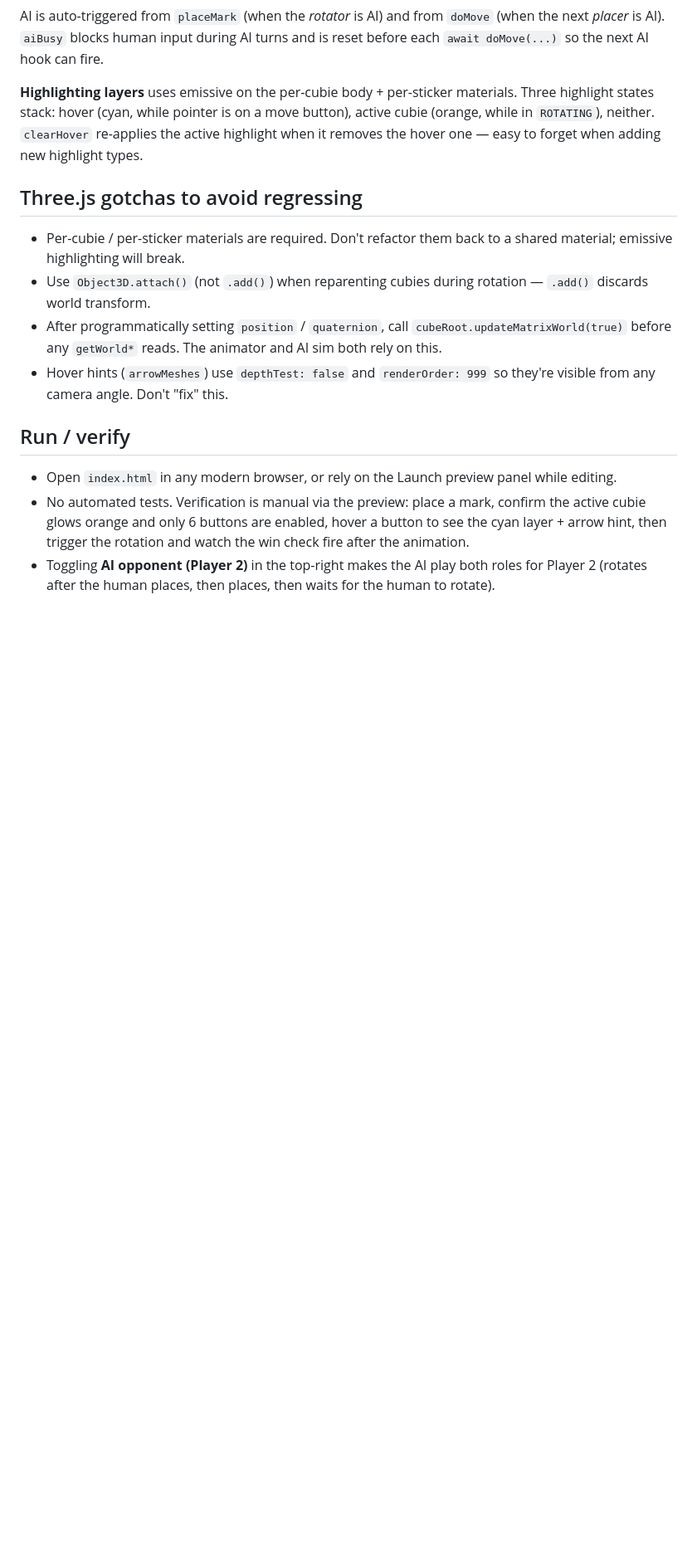
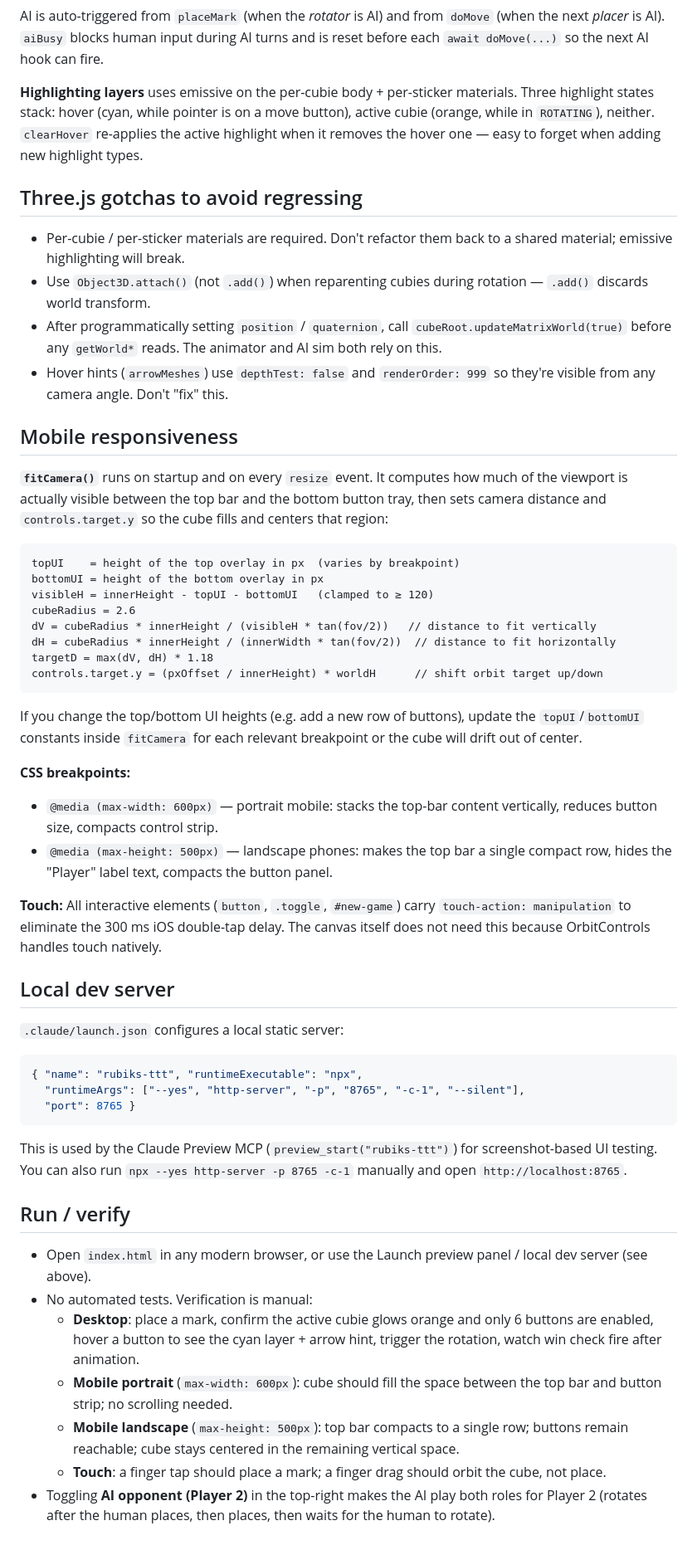
Before and after one commit to mahnik3428/rubiks-tic-tac-toe, a Markdown page: CLAUDE.md, the part around one of its changes. Shown at 83% size. Drawn GitHub-style; blank space fills up the shorter version.

Commit message:
docs: update CLAUDE.md with mobile layout, dev server, and repo URL
Adds fitCamera() math explanation, CSS breakpoint summary, touch-action
note, .claude/launch.json dev server instructions, GitHub repo URL, and
an expanded verification section covering mobile portrait and landscape.

Co-Authored-By: Claude Opus 4.7 <noreply@anthropic.com>

````diff
--- a/CLAUDE.md
+++ b/CLAUDE.md
@@ -46,8 +48,47 @@ AI is auto-triggered from `placeMark` (when the *rotator* is AI) and from `doMov
 - After programmatically setting `position` / `quaternion`, call `cubeRoot.updateMatrixWorld(true)` before any `getWorld*` reads. The animator and AI sim both rely on this.
 - Hover hints (`arrowMeshes`) use `depthTest: false` and `renderOrder: 999` so they're visible from any camera angle. Don't "fix" this.
 
+## Mobile responsiveness
+
+**`fitCamera()`** runs on startup and on every `resize` event. It computes how much of the viewport is actually visible between the top bar and the bottom button tray, then sets camera distance and `controls.target.y` so the cube fills and centers that region:
+
+```
+topUI    = height of the top overlay in px  (varies by breakpoint)
+bottomUI = height of the bottom overlay in px
+visibleH = innerHeight - topUI - bottomUI   (clamped to ≥ 120)
+cubeRadius = 2.6
+dV = cubeRadius * innerHeight / (visibleH * tan(fov/2))   // distance to fit vertically
+dH = cubeRadius * innerHeight / (innerWidth * tan(fov/2))  // distance to fit horizontally
+targetD = max(dV, dH) * 1.18
+controls.target.y = (pxOffset / innerHeight) * worldH      // shift orbit target up/down
+```
+
+If you change the top/bottom UI heights (e.g. add a new row of buttons), update the `topUI`/`bottomUI` constants inside `fitCamera` for each relevant breakpoint or the cube will drift out of center.
+
+**CSS breakpoints:**
+- `@media (max-width: 600px)` — portrait mobile: stacks the top-bar content vertically, reduces button size, compacts control strip.
+- `@media (max-height: 500px)` — landscape phones: makes the top bar a single compact row, hides the "Player" label text, compacts the button panel.
+
+**Touch:** All interactive elements (`button`, `.toggle`, `#new-game`) carry `touch-action: manipulation` to eliminate the 300 ms iOS double-tap delay. The canvas itself does not need this because OrbitControls handles touch natively.
+
+## Local dev server
+
+`.claude/launch.json` configures a local static server:
+
+```json
+{ "name": "rubiks-ttt", "runtimeExecutable": "npx",
+  "runtimeArgs": ["--yes", "http-server", "-p", "8765", "-c-1", "--silent"],
+  "port": 8765 }
+```
+
+This is used by the Claude Preview MCP (`preview_start("rubiks-ttt")`) for screenshot-based UI testing. You can also run `npx --yes http-server -p 8765 -c-1` manually and open `http://localhost:8765`.
+
 ## Run / verify
 
-- Open `index.html` in any modern browser, or rely on the Launch preview panel while editing.
-- No automated tests. Verification is manual via the preview: place a mark, confirm the active cubie glows orange and only 6 buttons are enabled, hover a button to see the cyan layer + arrow hint, then trigger the rotation and watch the win check fire after the animation.
+- Open `index.html` in any modern browser, or use the Launch preview panel / local dev server (see above).
+- No automated tests. Verification is manual:
+  - **Desktop**: place a mark, confirm the active cubie glows orange and only 6 buttons are enabled, hover a button to see the cyan layer + arrow hint, trigger the rotation, watch win check fire after animation.
+  - **Mobile portrait** (`max-width: 600px`): cube should fill the space between the top bar and button strip; no scrolling needed.
+  - **Mobile landscape** (`max-height: 500px`): top bar compacts to a single row; buttons remain reachable; cube stays centered in the remaining vertical space.
+  - **Touch**: a finger tap should place a mark; a finger drag should orbit the cube, not place.
 - Toggling **AI opponent (Player 2)** in the top-right makes the AI play both roles for Player 2 (rotates after the human places, then places, then waits for the human to rotate).
````
Also changed, not shown: other parts of CLAUDE.md (+3 -1 lines).
